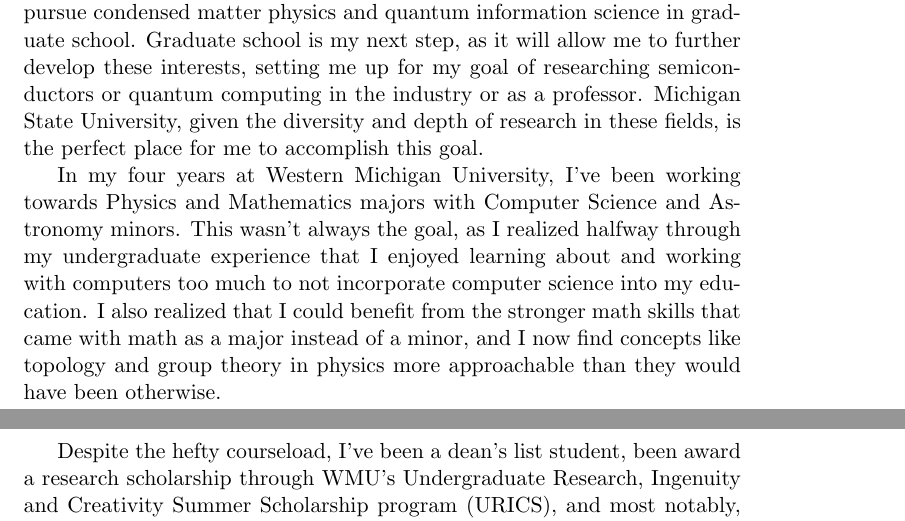
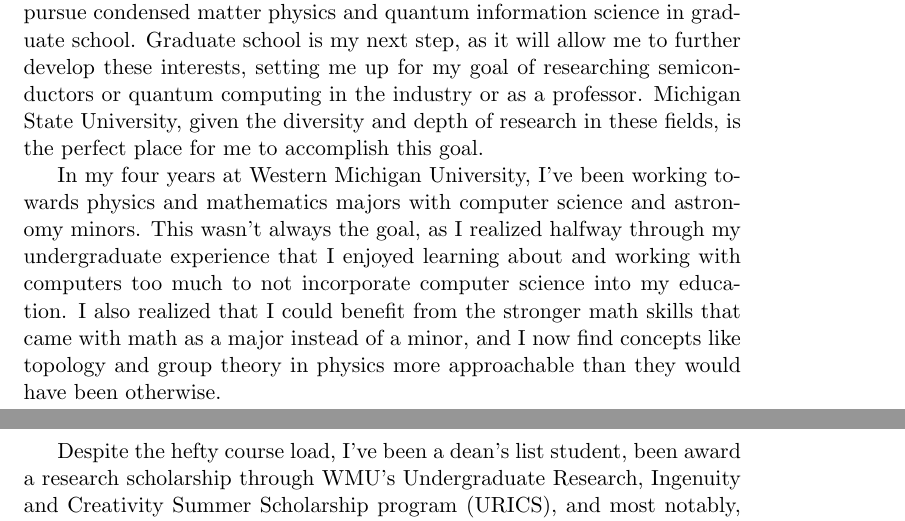
Before and after one commit to ethan-ss-nyder/GradSchoolStuff, a LaTeX document (Michigan State University/AcademicStatement/AcademicState_EthanSnyder.tex): two parts of pages 1 and 2 of 4, joined at a grey line, cut so that both start at the same text. Compiled offline with pdfLaTeX.

Commit message:
Fixed the academic statement, I'm happy with it. Final draft. Now on to the personal statement.

```diff
--- a/Michigan State University/AcademicStatement/AcademicState_EthanSnyder.tex
+++ b/Michigan State University/AcademicStatement/AcademicState_EthanSnyder.tex
@@ -18,9 +18,9 @@
 
 As a freshman at Western Michigan University, I was certain I wanted to study astrophysics in graduate school. However, I grew to be fascinated by the physics of the small and the physics governing the technology of the modern world.  Previously, I had been interested in astrophysics, but after assisting with semiconductor defect research for over a year, I knew I wanted to pursue condensed matter physics in graduate school. This research affirmed my deep appreciation for computers, and ever since I've been certain that I want to work with simulations, models, and work in fields applicable to computers, either quantum or classical. This is why I'm motivated to pursue condensed matter physics and quantum information science in graduate school. Graduate school is my next step, as it will allow me to further develop these interests, setting me up for my goal of researching semiconductors or quantum computing in the industry or as a professor. \school{}, given the diversity and depth of research in these fields, is the perfect place for me to accomplish this goal.
 
-In my four years at Western Michigan University, I've been working towards Physics and Mathematics majors with Computer Science and Astronomy minors. This wasn't always the goal, as I realized halfway through my undergraduate experience that I enjoyed learning about and working with computers too much to not incorporate computer science into my education. I also realized that I could benefit from the stronger math skills that came with math as a major instead of a minor, and I now find concepts like topology and group theory in physics more approachable than they would have been otherwise.
+In my four years at Western Michigan University, I've been working towards physics and mathematics majors with computer science and astronomy minors. This wasn't always the goal, as I realized halfway through my undergraduate experience that I enjoyed learning about and working with computers too much to not incorporate computer science into my education. I also realized that I could benefit from the stronger math skills that came with math as a major instead of a minor, and I now find concepts like topology and group theory in physics more approachable than they would have been otherwise.
 
-Despite the hefty courseload, I've been a dean's list student, been award a research scholarship through WMU's Undergraduate Research, Ingenuity and Creativity Summer Scholarship program (URICS), and most notably, I've received the Paul Rood Physics Scholarship from the Physics Department acknowledging exceptional performance within the department. I have certainly laid the foundations to be successful in computational physics research through both coursework and research experience, and I believe these accolades prove my capability.
+Despite the hefty course load, I've been a dean's list student, been award a research scholarship through WMU's Undergraduate Research, Ingenuity and Creativity Summer Scholarship program (URICS), and most notably, I've received the Paul Rood Physics Scholarship from the Physics Department acknowledging exceptional performance within the department. I have certainly laid the foundations to be successful in computational physics research through both coursework and research experience, and I believe these accolades prove my capability.
 
 By far my most extensive research experience at Western Michigan University is my research on semiconductor deep acceptor center defects with Dr.\@ O'Hara of the Physics Department, which, at the time of writing, I currently run on MSU's HPCC through ICER. The goal of this research is to calculate formation energies and model structural distortions in both gallium and aluminum rich AlGaAs with a tellurium defect to corroborate and explain experimental findings. This research has familiarized me with solid state physics, semiconductors, crystal lattice structures, density functional theory, VASP, and different functionals like PBE, HSE, VCA, and much more. I've also learned countless things about how to interface with computer clusters, how to move files around, how to analyze data, and how to write scripts to do all of this efficiently. I've attached a digital copy of a poster I presented at WMU's Lee Honors College as part of the previously mentioned URICS scholarship that summarizes much of my prep work and alludes to the work I'm currently doing.
 
```
